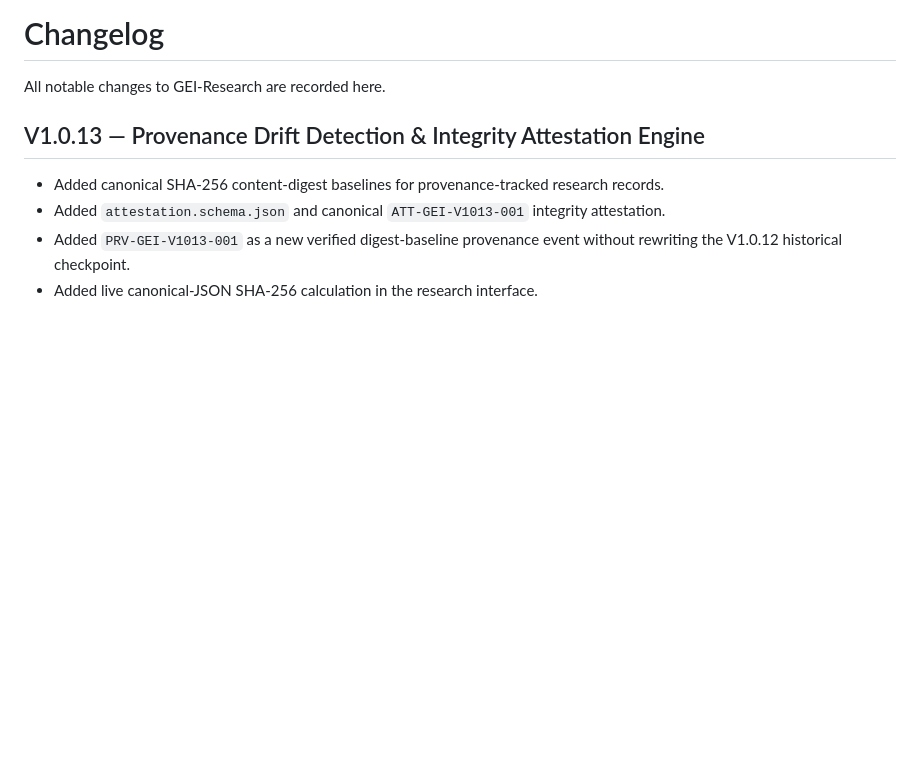
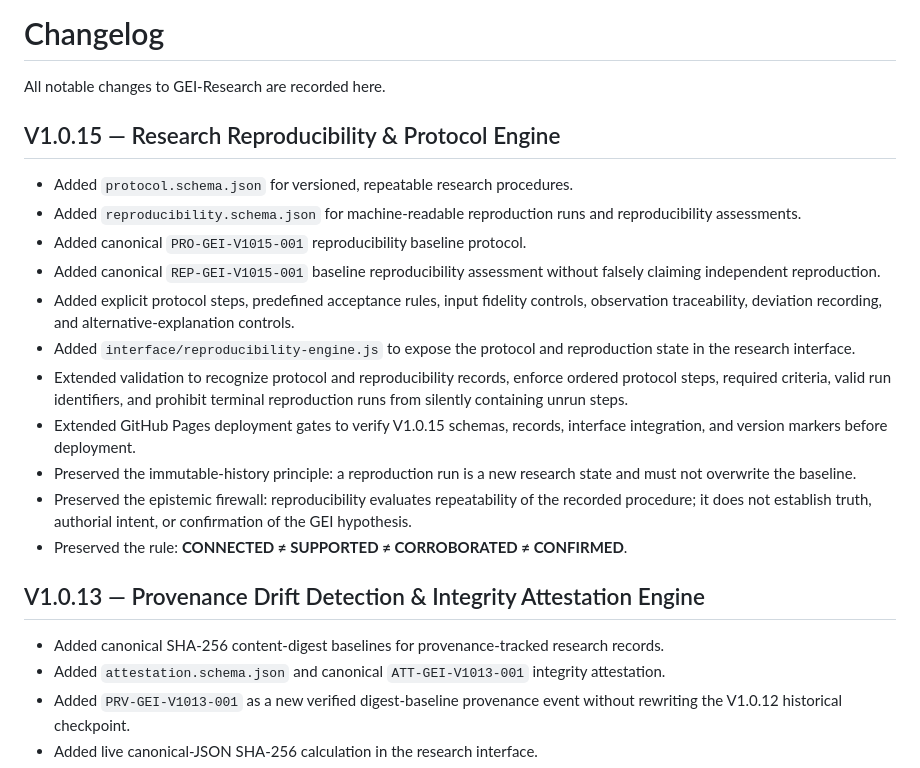
Before and after one commit to jawa-dam/GEI-Research, a Markdown page: CHANGELOG.md, the part around one of its changes. Drawn GitHub-style; blank space fills up the shorter version.

```diff
--- a/CHANGELOG.md
+++ b/CHANGELOG.md
@@ -1,6 +1,20 @@
 # Changelog
 
 All notable changes to GEI-Research are recorded here.
+
+## V1.0.15 — Research Reproducibility & Protocol Engine
+
+- Added `protocol.schema.json` for versioned, repeatable research procedures.
+- Added `reproducibility.schema.json` for machine-readable reproduction runs and reproducibility assessments.
+- Added canonical `PRO-GEI-V1015-001` reproducibility baseline protocol.
+- Added canonical `REP-GEI-V1015-001` baseline reproducibility assessment without falsely claiming independent reproduction.
+- Added explicit protocol steps, predefined acceptance rules, input fidelity controls, observation traceability, deviation recording, and alternative-explanation controls.
+- Added `interface/reproducibility-engine.js` to expose the protocol and reproduction state in the research interface.
+- Extended validation to recognize protocol and reproducibility records, enforce ordered protocol steps, required criteria, valid run identifiers, and prohibit terminal reproduction runs from silently containing unrun steps.
+- Extended GitHub Pages deployment gates to verify V1.0.15 schemas, records, interface integration, and version markers before deployment.
+- Preserved the immutable-history principle: a reproduction run is a new research state and must not overwrite the baseline.
+- Preserved the epistemic firewall: reproducibility evaluates repeatability of the recorded procedure; it does not establish truth, authorial intent, or confirmation of the GEI hypothesis.
+- Preserved the rule: **CONNECTED ≠ SUPPORTED ≠ CORROBORATED ≠ CONFIRMED**.
 
 ## V1.0.13 — Provenance Drift Detection & Integrity Attestation Engine
 
```
Also changed, not shown: other parts of CHANGELOG.md (+0 -55 lines).
